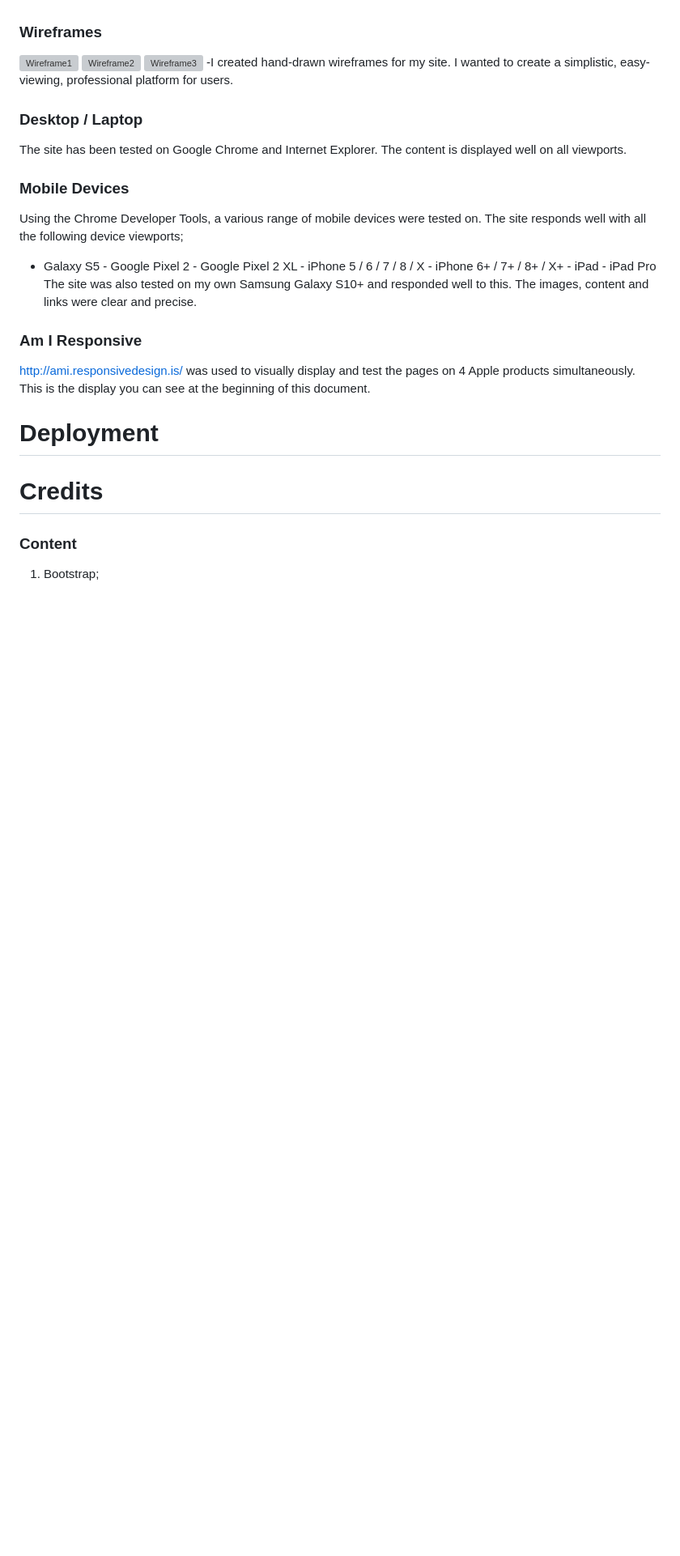
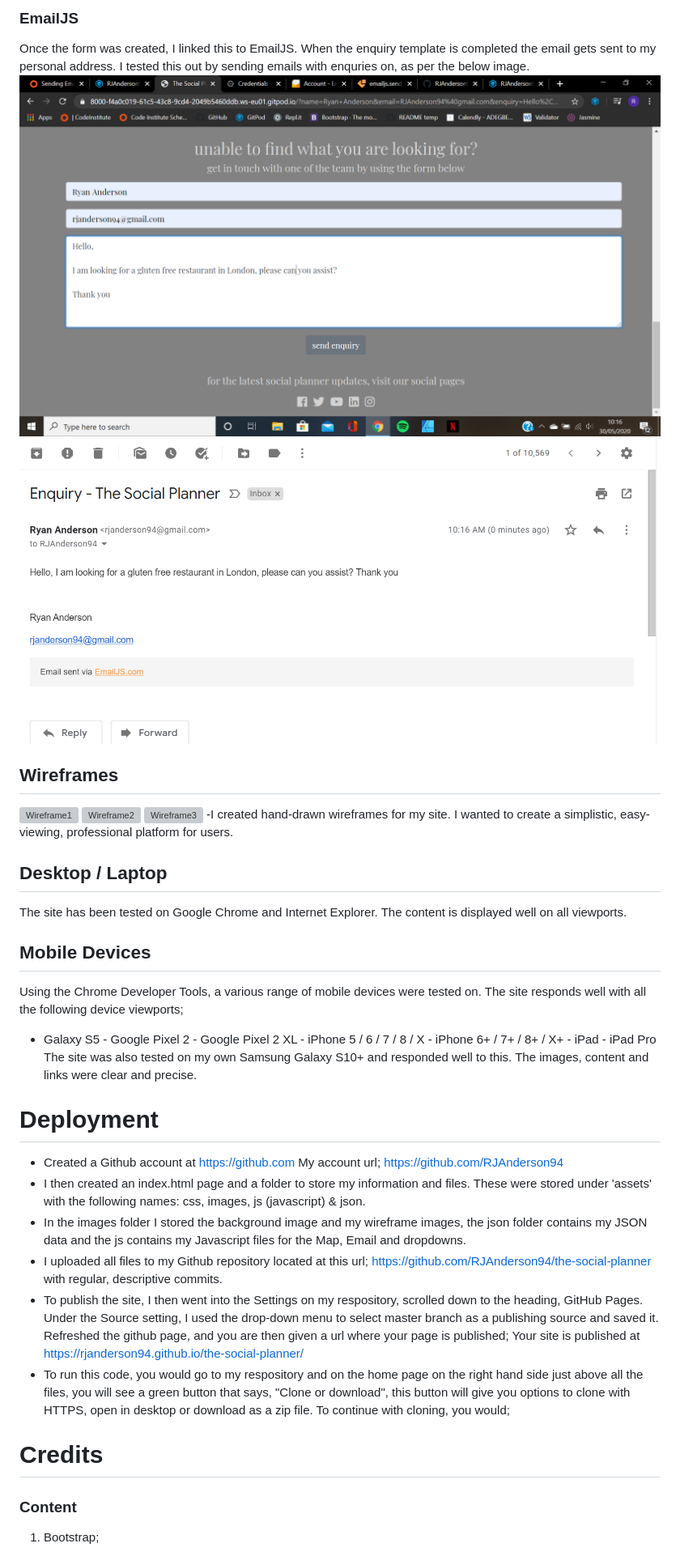
Before and after one commit to Code-Institute-Submissions/the-social-planner, a Markdown page: README.md, the part around the change printed below. Shown: that part at 81% size. Rendered like a GitHub page; pictures changed too: assets/images/email1.png (added), assets/images/email2.png (added); blank space fills up the shorter version; grey boxes are pictures that could not be loaded.

```diff
--- a/README.md
+++ b/README.md
@@ -56,18 +67,27 @@ Using this information, I was able to link the countries into the select menu bo
 
+### EmailJS
+Once the form was created, I linked this to EmailJS. When the enquiry template is completed the email gets sent to my personal address.
+I tested this out by sending emails with enquries on, as per the below image.
+![Site Template](assets/images/email1.png) ![Received Email](assets/images/email2.png)
 
-### Wireframes
+## Wireframes
 ![Wireframe1](assets/images/wireframe1.jpg) ![Wireframe2](assets/images/wireframe2.jpg) ![Wireframe3](assets/images/wireframe3.jpg)
 -I created hand-drawn wireframes for my site. I wanted to create a simplistic, easy-viewing, professional platform for users.
-### Desktop / Laptop
+## Desktop / Laptop
 The site has been tested on Google Chrome and Internet Explorer. The content is displayed well on all viewports.
-### Mobile Devices
+## Mobile Devices
 Using the Chrome Developer Tools, a various range of mobile devices were tested on. The site responds well with all the following device viewports;
 - Galaxy S5 - Google Pixel 2 - Google Pixel 2 XL - iPhone 5 / 6 / 7 / 8 / X - iPhone 6+ / 7+ / 8+ / X+ - iPad - iPad Pro
 The site was also tested on my own Samsung Galaxy S10+ and responded well to this. The images, content and links were clear and precise.
-### Am I Responsive
-http://ami.responsivedesign.is/ was used to visually display and test the pages on 4 Apple products simultaneously. This is the display you can see at the beginning of this document.
 
 # Deployment
+
+- Created a Github account at https://github.com My account url; https://github.com/RJAnderson94
+- I then created an index.html page and a folder to store my information and files. These were stored under 'assets' with the following names: css, images, js (javascript) & json.
+- In the images folder I stored the background image and my wireframe images, the json folder contains my JSON data and the js contains my Javascript files for the Map, Email and dropdowns.
+- I uploaded all files to my Github repository located at this url; https://github.com/RJAnderson94/the-social-planner with regular, descriptive commits.
+- To publish the site, I then went into the Settings on my respository, scrolled down to the heading, GitHub Pages. Under the Source setting, I used the drop-down menu to select master branch as a publishing source and saved it. Refreshed the github page, and you are then given a url where your page is published; Your site is published at https://rjanderson94.github.io/the-social-planner/
+- To run this code, you would go to my respository and on the home page on the right hand side just above all the files, you will see a green button that says, "Clone or download", this button will give you options to clone with HTTPS, open in desktop or download as a zip file. To continue with cloning, you would;
 
 
 # Credits
```
Also changed, not shown: other parts of README.md (+13 -3 lines), assets/images/london.png (added), assets/js/2020-05-30.png (added), 1 other file.
